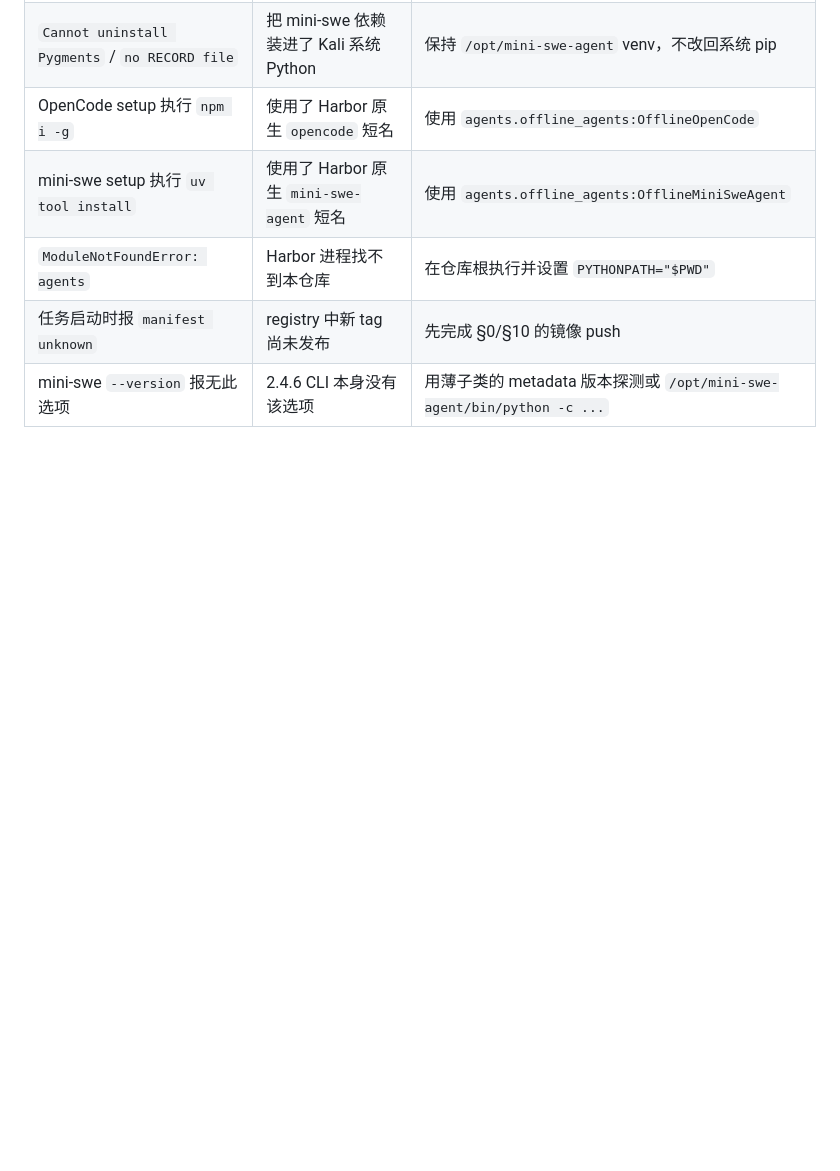
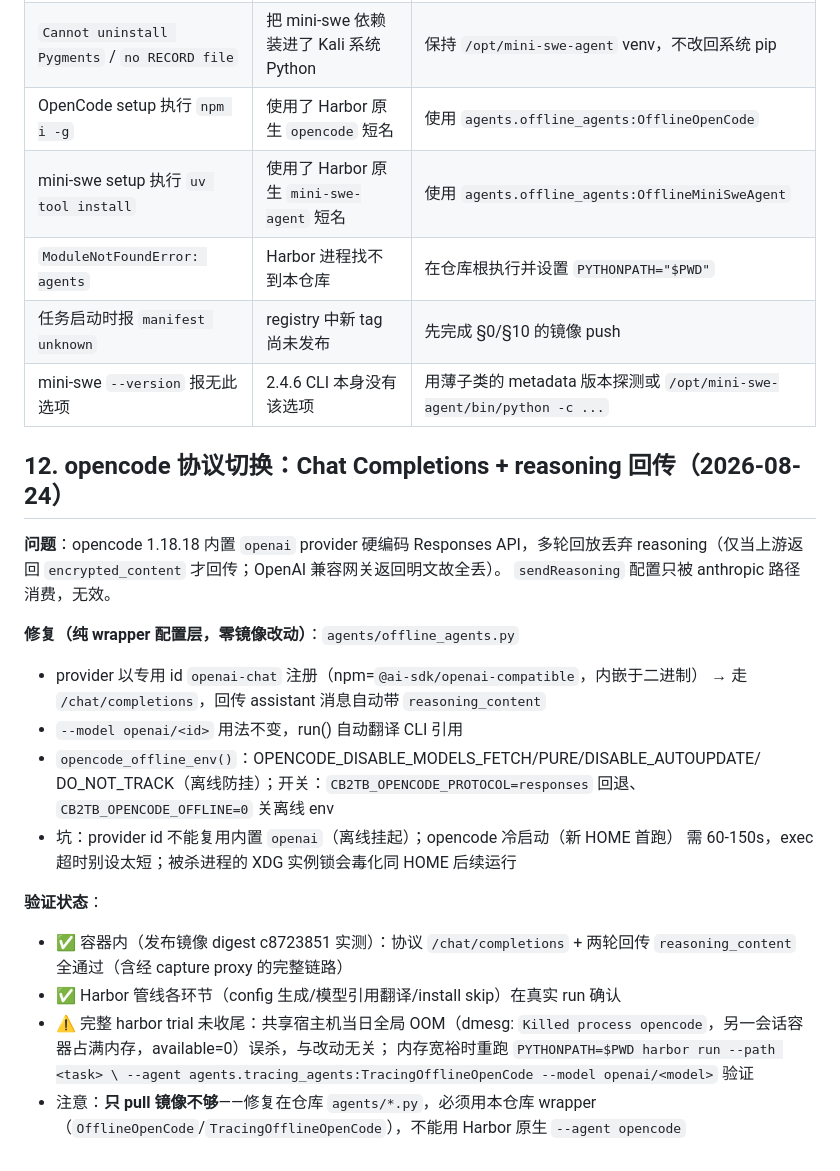
Before and after one commit to yqhao-2002/cvebench2tb, a Markdown page: docs/KALI-AGENTS-MIGRATION.md, the part around the change. Drawn GitHub-style; blank space fills up the shorter version.

Commit message:
docs: opencode Chat Completions + reasoning 回传修复的交接说明与验证状态
Co-Authored-By: Claude <noreply@anthropic.com>

```diff
--- a/docs/KALI-AGENTS-MIGRATION.md
+++ b/docs/KALI-AGENTS-MIGRATION.md
@@ -228,3 +228,30 @@ docker push "$NS:kali-agents-2.1.0"
 | `ModuleNotFoundError: agents` | Harbor 进程找不到本仓库 | 在仓库根执行并设置 `PYTHONPATH="$PWD"` |
 | 任务启动时报 `manifest unknown` | registry 中新 tag 尚未发布 | 先完成 §0/§10 的镜像 push |
 | mini-swe `--version` 报无此选项 | 2.4.6 CLI 本身没有该选项 | 用薄子类的 metadata 版本探测或 `/opt/mini-swe-agent/bin/python -c ...` |
+
+## 12. opencode 协议切换：Chat Completions + reasoning 回传（2026-08-24）
+
+**问题**：opencode 1.18.18 内置 `openai` provider 硬编码 Responses API，多轮回放丢弃
+reasoning（仅当上游返回 `encrypted_content` 才回传；OpenAI 兼容网关返回明文故全丢）。
+`sendReasoning` 配置只被 anthropic 路径消费，无效。
+
+**修复（纯 wrapper 配置层，零镜像改动）**：`agents/offline_agents.py`
+- provider 以专用 id `openai-chat` 注册（npm=`@ai-sdk/openai-compatible`，内嵌于二进制）
+  → 走 `/chat/completions`，回传 assistant 消息自动带 `reasoning_content`
+- `--model openai/<id>` 用法不变，run() 自动翻译 CLI 引用
+- `opencode_offline_env()`：OPENCODE_DISABLE_MODELS_FETCH/PURE/DISABLE_AUTOUPDATE/
+  DO_NOT_TRACK（离线防挂）；开关：`CB2TB_OPENCODE_PROTOCOL=responses` 回退、
+  `CB2TB_OPENCODE_OFFLINE=0` 关离线 env
+- 坑：provider id 不能复用内置 `openai`（离线挂起）；opencode 冷启动（新 HOME 首跑）
+  需 60-150s，exec 超时别设太短；被杀进程的 XDG 实例锁会毒化同 HOME 后续运行
+
+**验证状态**：
+- ✅ 容器内（发布镜像 digest c8723851 实测）：协议 `/chat/completions` + 两轮回传
+  `reasoning_content` 全通过（含经 capture proxy 的完整链路）
+- ✅ Harbor 管线各环节（config 生成/模型引用翻译/install skip）在真实 run 确认
+- ⚠️ 完整 harbor trial 未收尾：共享宿主机当日全局 OOM（dmesg:
+  `Killed process opencode`，另一会话容器占满内存，available=0）误杀，与改动无关；
+  内存宽裕时重跑 `PYTHONPATH=$PWD harbor run --path <task> \
+  --agent agents.tracing_agents:TracingOfflineOpenCode --model openai/<model>` 验证
+- 注意：**只 pull 镜像不够**——修复在仓库 `agents/*.py`，必须用本仓库 wrapper
+  （`OfflineOpenCode`/`TracingOfflineOpenCode`），不能用 Harbor 原生 `--agent opencode`
```
